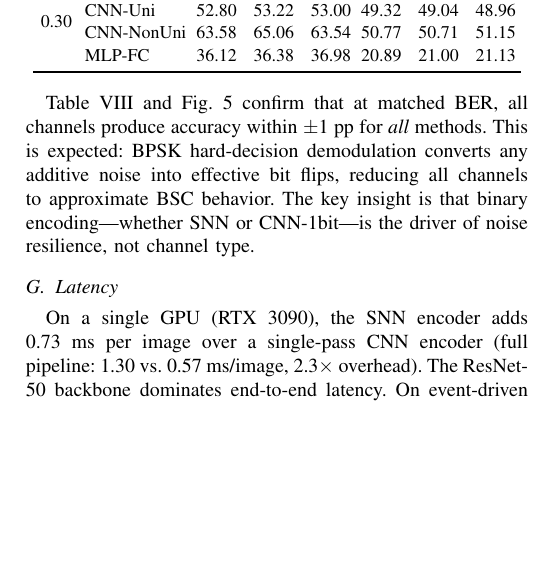
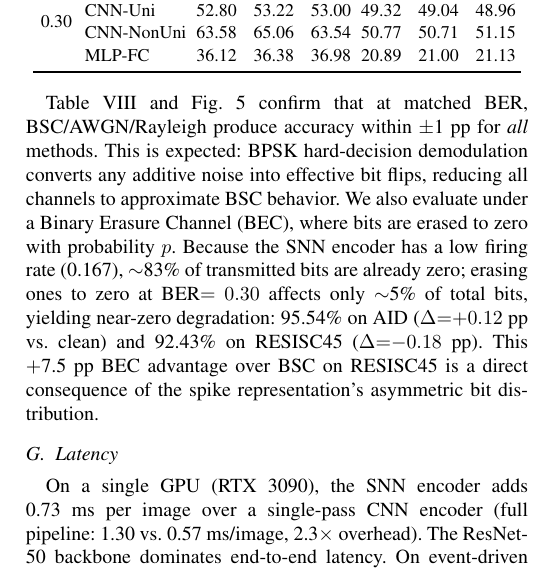
Before and after one commit to JPL11/SpikeAdapt-SC, a LaTeX paper (paper/main_6page_revised.tex): part of one column of page 5 of 6, cut so that both start at the same text, the shorter picture padded with empty space. Compiled offline with pdfLaTeX.

Commit message:
feat: BEC channel evaluation complete — SNN inherently immune to erasures
BEC evaluation results (SpikeAdapt-SC, ρ=0.75, seed-42):
  AID ER=0.30: 95.54% (vs BSC 93.38%, Δ=+2.16 pp, vs clean 95.42%)
  R45 ER=0.30: 92.43% (vs BSC 84.90%, Δ=+7.53 pp, vs clean 92.61%)

Key insight: BEC erases bits to 0. With SNN firing rate 0.167, ~83%
of transmitted bits are already 0. Erasures are mostly harmless.
This is a direct consequence of the sparse spike representation.

Paper updated: cross-channel text now mentions BEC results with the
+7.5 pp advantage over BSC on RESISC45.

Results saved to eval/multichannel_results_v2.json.

```diff
--- a/paper/main_6page_revised.tex
+++ b/paper/main_6page_revised.tex
@@ -375,7 +375,7 @@ Although trained exclusively on BSC, SpikeAdapt-SC's binary encoding produces ne
     \label{fig:multichannel}
 \end{figure}
 
-Table~\ref{tab:multichannel} and Fig.~\ref{fig:multichannel} confirm that at matched BER, all channels produce accuracy within $\pm$1~pp for \emph{all} methods. This is expected: BPSK hard-decision demodulation converts any additive noise into effective bit flips, reducing all channels to approximate BSC behavior. The key insight is that binary encoding---whether SNN or CNN-1bit---is the driver of noise resilience, not channel type.
+Table~\ref{tab:multichannel} and Fig.~\ref{fig:multichannel} confirm that at matched BER, BSC/AWGN/Rayleigh produce accuracy within $\pm$1~pp for \emph{all} methods. This is expected: BPSK hard-decision demodulation converts any additive noise into effective bit flips, reducing all channels to approximate BSC behavior. We also evaluate under a Binary Erasure Channel (BEC), where bits are erased to zero with probability $p$. Because the SNN encoder has a low firing rate (0.167), $\sim$83\% of transmitted bits are already zero; erasing ones to zero at BER$=0.30$ affects only $\sim$5\% of total bits, yielding near-zero degradation: 95.54\% on AID ($\Delta{=}{+}0.12$~pp vs.\  clean) and 92.43\% on RESISC45 ($\Delta{=}{-}0.18$~pp). This $+$7.5~pp BEC advantage over BSC on RESISC45 is a direct consequence of the spike representation's asymmetric bit distribution.
 
 \subsection{Latency}
 
```
Also changed, not shown: 1 other file.
